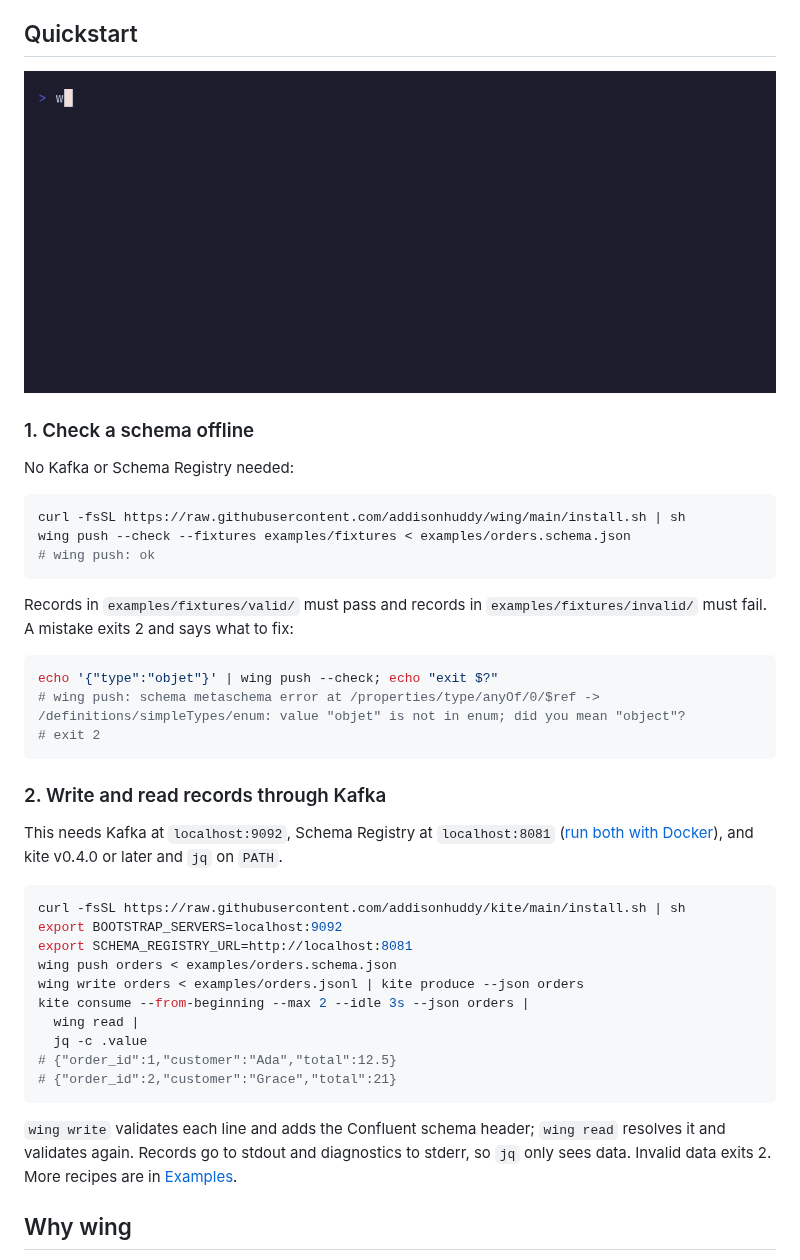
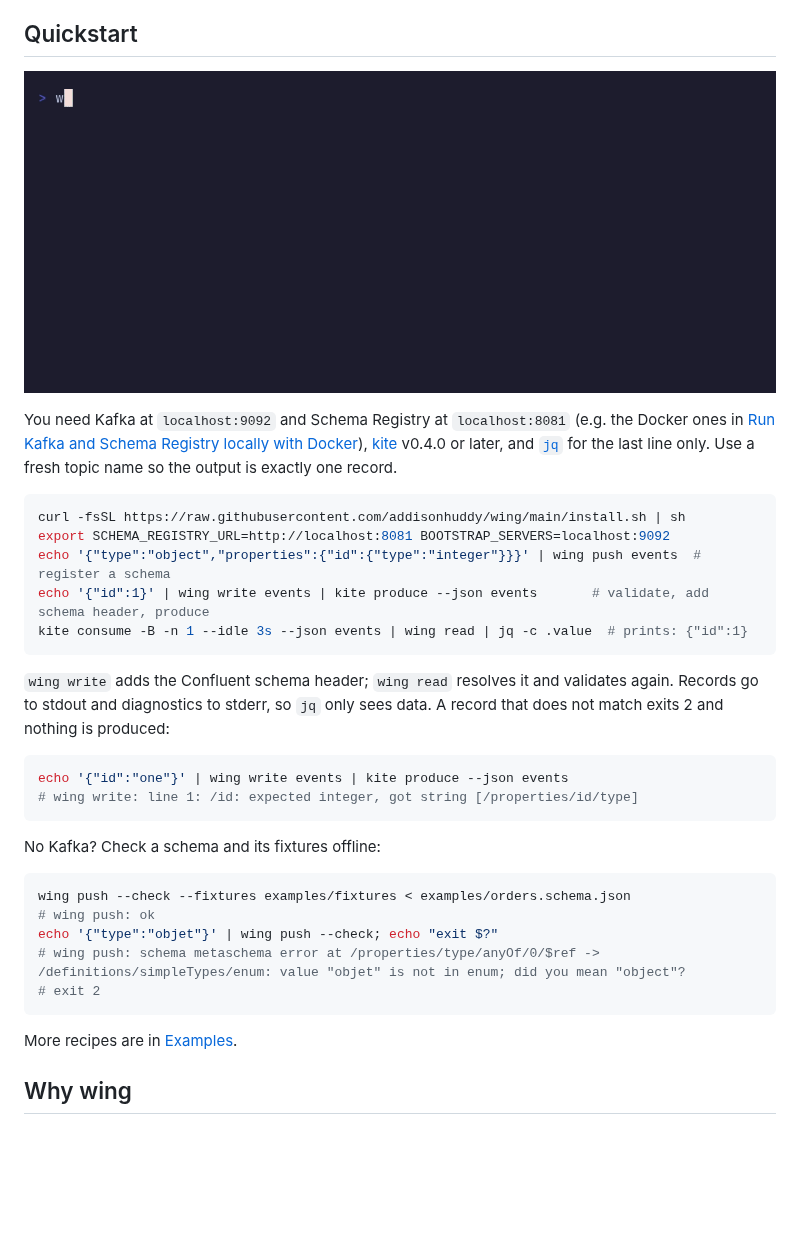
Before and after one commit to addisonhuddy/wing, a Markdown page: README.md, the part around one of its changes. Drawn GitHub-style; pictures changed too: examples/demo.gif; blank space fills up the shorter version.

Commit message:
README: kite-style bash quickstart; re-render demo.gif; v0.1.0 release notes

````diff
--- a/README.md
+++ b/README.md
@@ -47,45 +47,38 @@ and [kite](https://github.com/addisonhuddy/kite) for Kafka record movement.
 
-### 1. Check a schema offline
-
-No Kafka or Schema Registry needed:
+You need Kafka at `localhost:9092` and Schema Registry at `localhost:8081`
+(e.g. the Docker ones in
+[Run Kafka and Schema Registry locally with Docker](#run-kafka-and-schema-registry-locally-with-docker)),
+[kite](https://github.com/addisonhuddy/kite) v0.4.0 or later, and
+[`jq`](https://jqlang.github.io/jq/) for the last line only. Use a fresh topic
+name so the output is exactly one record.
 
 ```sh
 curl -fsSL https://raw.githubusercontent.com/addisonhuddy/wing/main/install.sh | sh
+export SCHEMA_REGISTRY_URL=http://localhost:8081 BOOTSTRAP_SERVERS=localhost:9092
+echo '{"type":"object","properties":{"id":{"type":"integer"}}}' | wing push events  # register a schema
+echo '{"id":1}' | wing write events | kite produce --json events       # validate, add schema header, produce
+kite consume -B -n 1 --idle 3s --json events | wing read | jq -c .value  # prints: {"id":1}
+```
+
+`wing write` adds the Confluent schema header; `wing read` resolves it and
+validates again. Records go to stdout and diagnostics to stderr, so `jq` only
+sees data. A record that does not match exits 2 and nothing is produced:
+
+```sh
+echo '{"id":"one"}' | wing write events | kite produce --json events
+# wing write: line 1: /id: expected integer, got string [/properties/id/type]
+```
+
+No Kafka? Check a schema and its fixtures offline:
+
+```sh
 wing push --check --fixtures examples/fixtures < examples/orders.schema.json
 # wing push: ok
-```
-
-Records in `examples/fixtures/valid/` must pass and records in
-`examples/fixtures/invalid/` must fail. A mistake exits 2 and says what to fix:
-
-```sh
 echo '{"type":"objet"}' | wing push --check; echo "exit $?"
 # wing push: schema metaschema error at /properties/type/anyOf/0/$ref -> /definitions/simpleTypes/enum: value "objet" is not in enum; did you mean "object"?
 # exit 2
 ```
 
-### 2. Write and read records through Kafka
-
-This needs Kafka at `localhost:9092`, Schema Registry at `localhost:8081`
-([run both with Docker](#run-kafka-and-schema-registry-locally-with-docker)),
-and kite v0.4.0 or later and `jq` on `PATH`.
-
-```sh
-curl -fsSL https://raw.githubusercontent.com/addisonhuddy/kite/main/install.sh | sh
-export BOOTSTRAP_SERVERS=localhost:9092
-export SCHEMA_REGISTRY_URL=http://localhost:8081
-wing push orders < examples/orders.schema.json
-wing write orders < examples/orders.jsonl | kite produce --json orders
-kite consume --from-beginning --max 2 --idle 3s --json orders |
-  wing read |
-  jq -c .value
-# {"order_id":1,"customer":"Ada","total":12.5}
-# {"order_id":2,"customer":"Grace","total":21}
-```
-
-`wing write` validates each line and adds the Confluent schema header;
-`wing read` resolves it and validates again. Records go to stdout and
-diagnostics to stderr, so `jq` only sees data. Invalid data exits 2.
 More recipes are in [Examples](#examples).
 
 ## Why wing
````
Also changed, not shown: other parts of README.md (+1 -1 lines), .github/release-notes/v0.1.0.md (added, +13 -0 lines).
